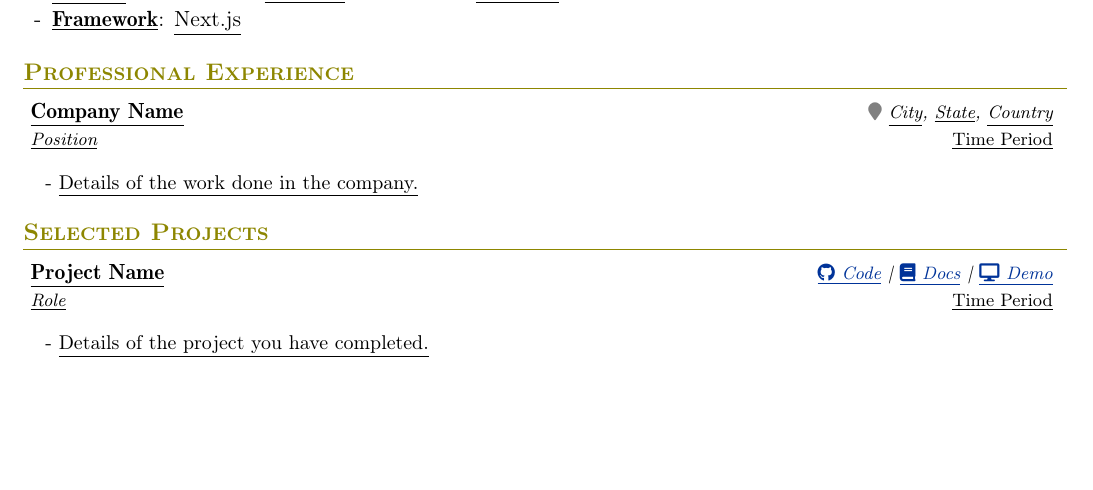
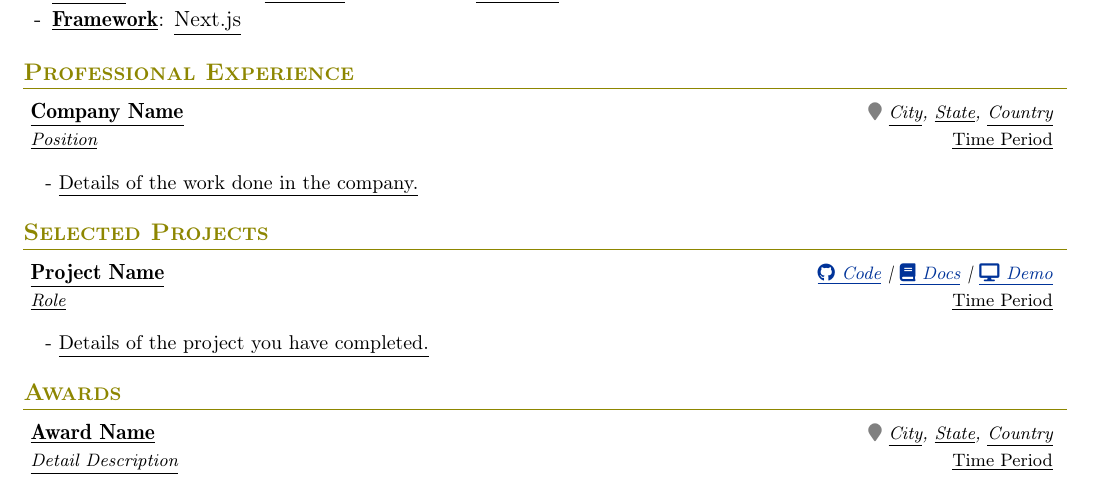
Before and after one commit to 1chooo/cv, a LaTeX CV (template/cv.tex, which reads template/honors-and-awards.tex): part of the page, cut so that both start at the same text, the shorter picture padded with empty space. Compiled offline with pdfLaTeX.

Commit message:
feat(template): add honors and awards section

```diff
--- /dev/null
+++ b/template/honors-and-awards.tex
@@ -0,0 +1,19 @@
+% ----------------------------------------------------------
+% Resume in Latex
+% Author Chun-Ho (Hugo) Lin (1chooo) <hugo970217@gmail.com>
+% License : MIT
+% ----------------------------------------------------------
+
+% ----------------------------------------------------------
+% HONORS AND AWARDS
+% ----------------------------------------------------------
+\section{\textcolor{olive}{\textbf{Awards}}}
+
+    \resumeSubHeadingListStart
+
+    \resumeSubheading
+        {\underline{Award Name}}
+        {\underline{Time Period}}
+        {\underline{Detail Description}}
+        {\textcolor{gray}{\footnotesize{\faMapMarker}} \underline{City}, \underline{State}, \underline{Country}}
+	\resumeSubHeadingListEnd
```
Also changed, not shown: template/cv.tex (+7 -0 lines), template/cv.pdf.
